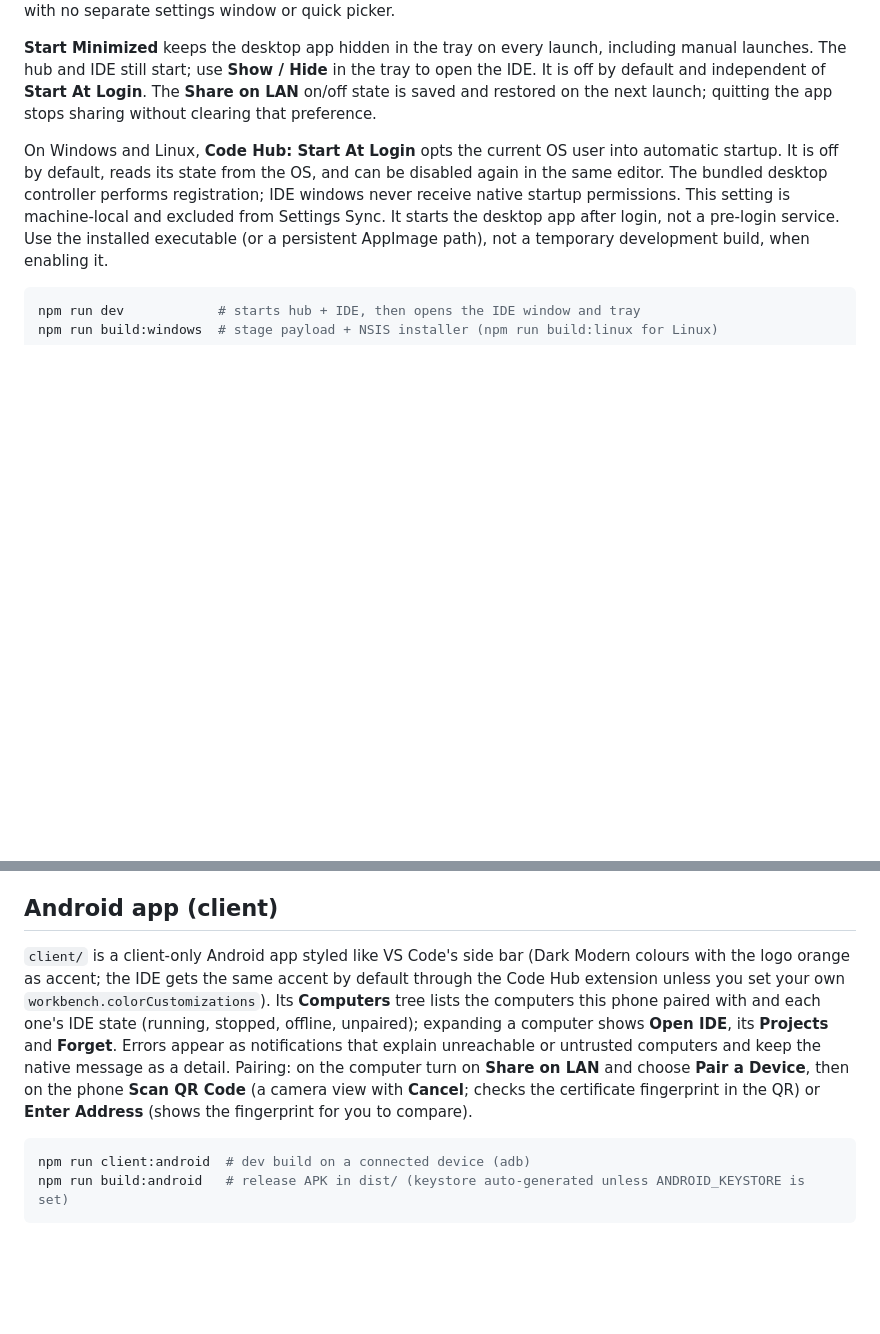
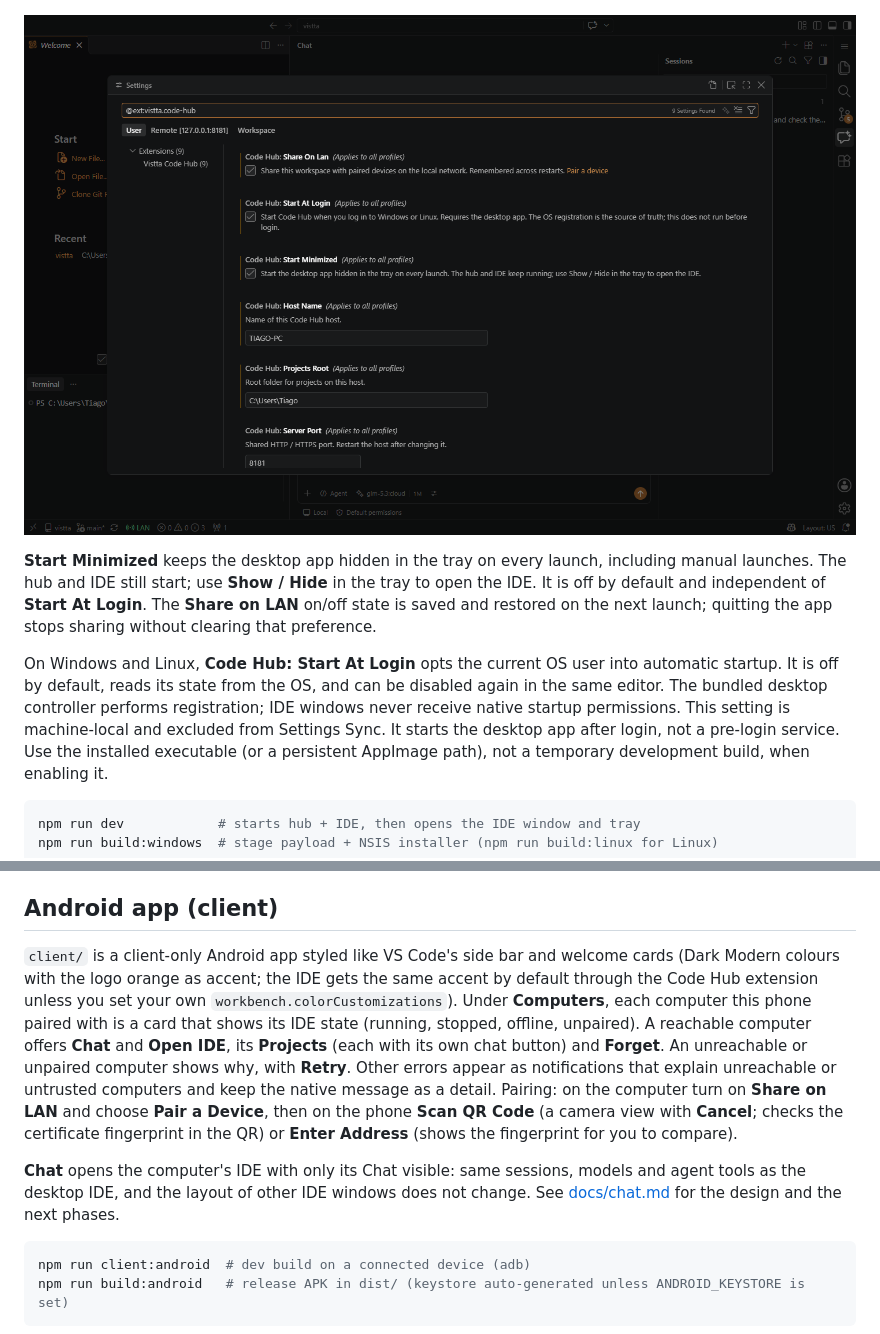
Before and after one commit to vistta-org/codehub, a Markdown page: README.md, 2 parts joined by grey strips. GitHub-like rendering; pictures changed too: docs/images/desktop-settings.png (added); blank space fills up the shorter version.

````diff
--- a/README.md
+++ b/README.md
@@ -121,4 +129,6 @@ a host restart. The status-bar menu and **Host Settings** command open the same
 view, with no separate settings window or quick picker.
+
+![Code Hub settings in the IDE Settings editor](docs/images/desktop-settings.png)
 
 **Start Minimized** keeps the desktop app hidden in the tray on every launch,
 including manual launches. The hub and IDE still start; use **Show / Hide** in
@@ -186,17 +196,24 @@ address and code manually.
 
 ## Android app (client)
 
-`client/` is a client-only Android app styled like VS Code's side bar (Dark
-Modern colours with the logo orange as accent; the IDE gets the same accent by
+`client/` is a client-only Android app styled like VS Code's side bar and
+welcome cards (Dark Modern colours with the logo orange as accent; the IDE gets the same accent by
 default through the Code Hub extension unless you set your own
-`workbench.colorCustomizations`). Its **Computers** tree lists the computers this phone paired
-with and each one's IDE state (running, stopped, offline, unpaired); expanding a
-computer shows **Open IDE**, its **Projects** and **Forget**. Errors appear as
+`workbench.colorCustomizations`). Under **Computers**, each computer this phone
+paired with is a card that shows its IDE state (running, stopped, offline,
+unpaired). A reachable computer offers **Chat** and **Open IDE**, its
+**Projects** (each with its own chat button) and **Forget**. An unreachable or
+unpaired computer shows why, with **Retry**. Other errors appear as
 notifications that explain unreachable or untrusted computers and keep the
 native message as a detail. Pairing: on the computer turn on **Share on LAN**
 and choose **Pair a Device**, then on the phone **Scan QR Code** (a camera view
 with **Cancel**; checks the certificate fingerprint in the QR) or **Enter
 Address** (shows the fingerprint for you to compare).
+
+**Chat** opens the computer's IDE with only its Chat visible: same sessions,
+models and agent tools as the desktop IDE, and the layout of other IDE windows
+does not change. See [docs/chat.md](docs/chat.md) for the design and the next
+phases.
 
 ```powershell
 npm run client:android  # dev build on a connected device (adb)
````
Also changed, not shown: other parts of README.md (+9 -21 lines), docs/chat.md (added, +114 -0 lines), docs/images/desktop-ide.png (added), docs/images/desktop-menu.png (added), 12 other files.
